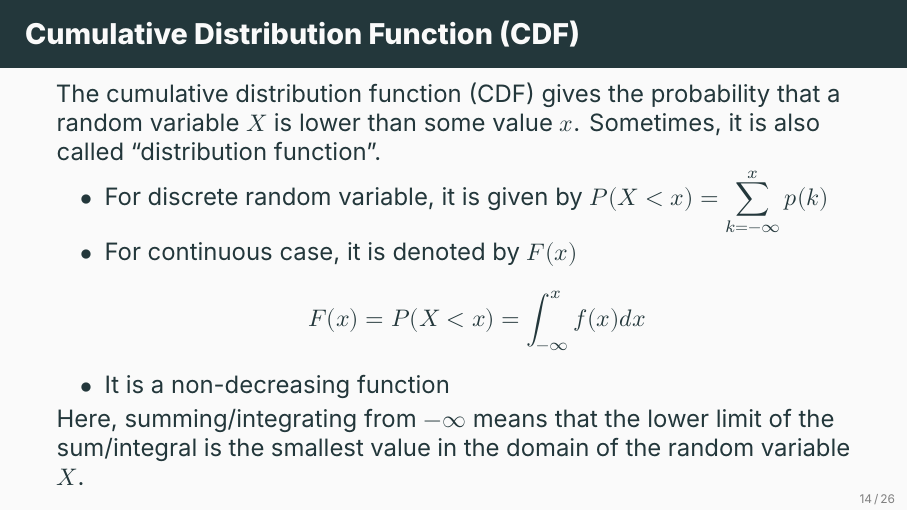
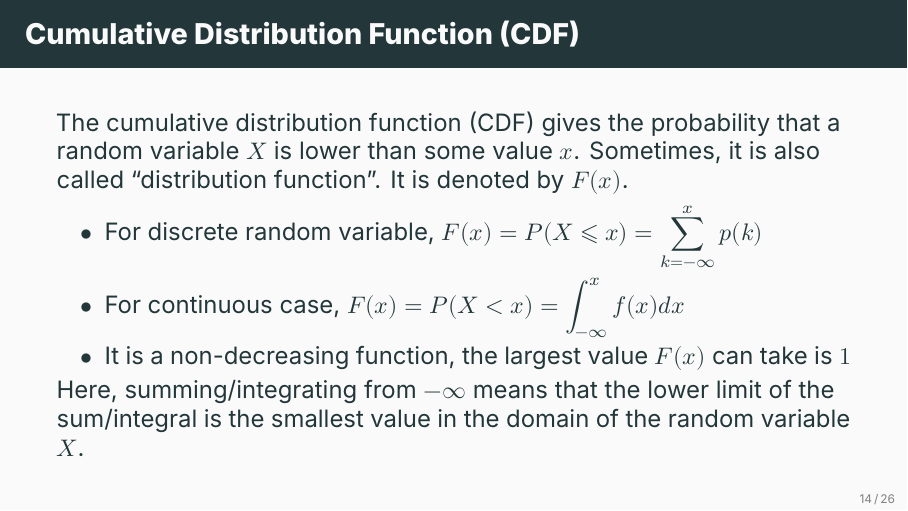
Before and after one commit to ami-null/intro-stats, LaTeX slides (05_random-variable-and-prob-dist/05_random-variable-and-prob-dist.tex): page 18 of 32 before the commit and page 19 of 33 after it. Compiled offline with XeLaTeX; a missing font is replaced by an installed copy or a similar font.

Commit message:
minor changes

```diff
--- a/05_random-variable-and-prob-dist/05_random-variable-and-prob-dist.tex
+++ b/05_random-variable-and-prob-dist/05_random-variable-and-prob-dist.tex
@@ -239,13 +242,14 @@
 	\begin{frame}{Cumulative Distribution Function (CDF)}
-		The cumulative distribution function (CDF) gives the probability that a random variable $X$ is lower than some value $x$. Sometimes, it is also called ``distribution function''.
+		The cumulative distribution function (CDF) gives the probability that a random variable $X$ is lower than some value $x$. Sometimes, it is also called ``distribution function''. It is denoted by \(F(x)\).
 
 		\begin{itemize}
-			\item For discrete random variable, it is given by  $P(X<x) = \displaystyle \sum_{k=-\infty}^{x} p(k)$
-			\item For continuous case, it is denoted by $F(x)$
-			\[
-				F(x) = P(X<x) = \int_{-\infty}^{x} f(x) dx
-			\]
-			\item It is a non-decreasing function
+			\item For discrete random variable, \(
+				F(x) = P(X \leqslant x) = \displaystyle \sum_{k=-\infty}^{x} p(k)
+			\)
+			\item For continuous case, \(
+				F(x) = P(X<x) = \displaystyle \int_{-\infty}^{x} f(x) dx
+			\)
+			\item It is a non-decreasing function, the largest value \(F(x)\) can take is \(1\)
 		\end{itemize}
 
 		Here, summing/integrating from $-\infty$ means that the lower limit of the sum/integral is the smallest value in the domain of the random variable $X$.
```
Also changed, not shown: 05_random-variable-and-prob-dist/05_random-variable-and-prob-dist.pdf, 05_random-variable-and-prob-dist/05_random-variable-and-prob-dist.tex (3 more changed lines).
